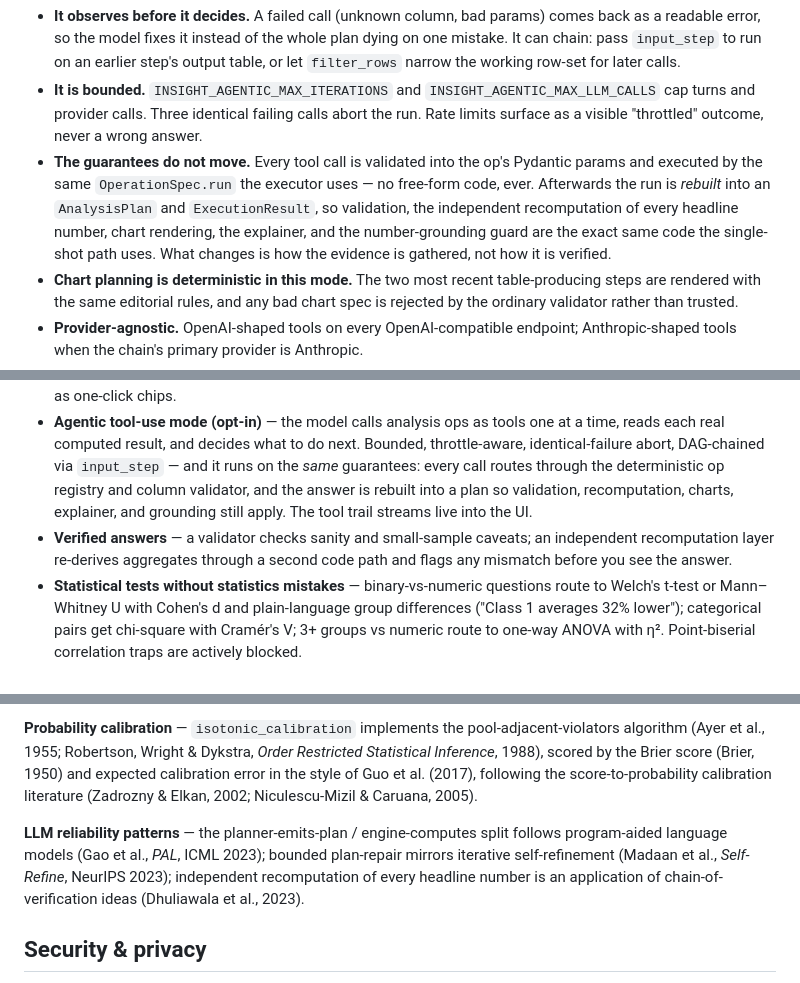
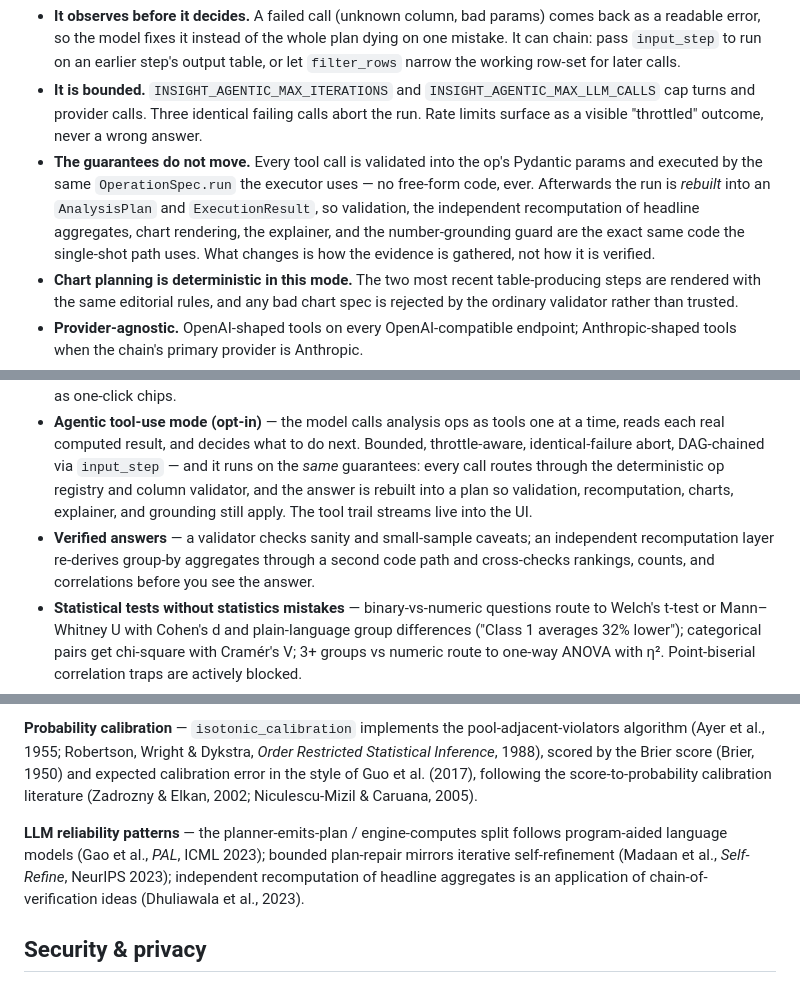
Before and after one commit to GitTanish/Insight, a Markdown page: README.md, 3 parts joined by grey strips. GitHub-like rendering.

```diff
--- a/README.md
+++ b/README.md
@@ -94,7 +94,7 @@ question → [call op → read real computed result] ×n → final answer
 
 - **It observes before it decides.** A failed call (unknown column, bad params) comes back as a readable error, so the model fixes it instead of the whole plan dying on one mistake. It can chain: pass `input_step` to run on an earlier step's output table, or let `filter_rows` narrow the working row-set for later calls.
 - **It is bounded.** `INSIGHT_AGENTIC_MAX_ITERATIONS` and `INSIGHT_AGENTIC_MAX_LLM_CALLS` cap turns and provider calls. Three identical failing calls abort the run. Rate limits surface as a visible "throttled" outcome, never a wrong answer.
-- **The guarantees do not move.** Every tool call is validated into the op's Pydantic params and executed by the same `OperationSpec.run` the executor uses — no free-form code, ever. Afterwards the run is *rebuilt* into an `AnalysisPlan` and `ExecutionResult`, so validation, the independent recomputation of every headline number, chart rendering, the explainer, and the number-grounding guard are the exact same code the single-shot path uses. What changes is how the evidence is gathered, not how it is verified.
+- **The guarantees do not move.** Every tool call is validated into the op's Pydantic params and executed by the same `OperationSpec.run` the executor uses — no free-form code, ever. Afterwards the run is *rebuilt* into an `AnalysisPlan` and `ExecutionResult`, so validation, the independent recomputation of headline aggregates, chart rendering, the explainer, and the number-grounding guard are the exact same code the single-shot path uses. What changes is how the evidence is gathered, not how it is verified.
 - **Chart planning is deterministic in this mode.** The two most recent table-producing steps are rendered with the same editorial rules, and any bad chart spec is rejected by the ordinary validator rather than trusted.
 - **Provider-agnostic.** OpenAI-shaped tools on every OpenAI-compatible endpoint; Anthropic-shaped tools when the chain's primary provider is Anthropic.
 - **`INSIGHT_PLAN_APPROVAL=on` (or `plan_only`) takes precedence.** That gate needs a reviewable plan before anything executes, so those requests use the single-shot planner.
@@ -130,7 +130,7 @@ This is the only built-in access gate. See the [deployment note](#configuration)
 - **Zero-prompt briefing** — the moment a CSV lands, deterministic detectors surface the three most important findings (trend breaks, outliers, strong correlations, class imbalance, data quality), each with an *Investigate* button.
 - **Next-best-action suggestions** — `insight/agentic.py` derives follow-up questions from the profile, what you've already analyzed, and columns shared across tables. Zero LLM cost, zero latency; the UI renders them as one-click chips.
 - **Agentic tool-use mode (opt-in)** — the model calls analysis ops as tools one at a time, reads each real computed result, and decides what to do next. Bounded, throttle-aware, identical-failure abort, DAG-chained via `input_step` — and it runs on the *same* guarantees: every call routes through the deterministic op registry and column validator, and the answer is rebuilt into a plan so validation, recomputation, charts, explainer, and grounding still apply. The tool trail streams live into the UI.
-- **Verified answers** — a validator checks sanity and small-sample caveats; an independent recomputation layer re-derives aggregates through a second code path and flags any mismatch before you see the answer.
+- **Verified answers** — a validator checks sanity and small-sample caveats; an independent recomputation layer re-derives group-by aggregates through a second code path and cross-checks rankings, counts, and correlations before you see the answer.
 - **Statistical tests without statistics mistakes** — binary-vs-numeric questions route to Welch's t-test or Mann–Whitney U with Cohen's d and plain-language group differences ("Class 1 averages 32% lower"); categorical pairs get chi-square with Cramér's V; 3+ groups vs numeric route to one-way ANOVA with η². Point-biserial correlation traps are actively blocked.
 - **Regression & calibration** — OLS via `np.linalg.lstsq` with t-stat p-values, R² and standardized betas; `isotonic_calibration` audits whether a score truly tracks a binary outcome (PAV fit, reliability table, Brier before/after recalibration, ECE).
 - **Honest missing-data handling** — every op coerces and drops explicitly; listwise deletions are reported (`rows_excluded_incomplete`, mixed count bases flagged), and referenced columns >5% missing raise an explicit MCAR-assumption caveat in the answer.
@@ -440,7 +440,7 @@ Every statistical claim above is a textbook method executed by deterministic cod
 
 **Probability calibration** — `isotonic_calibration` implements the pool-adjacent-violators algorithm (Ayer et al., 1955; Robertson, Wright & Dykstra, *Order Restricted Statistical Inference*, 1988), scored by the Brier score (Brier, 1950) and expected calibration error in the style of Guo et al. (2017), following the score-to-probability calibration literature (Zadrozny & Elkan, 2002; Niculescu-Mizil & Caruana, 2005).
 
-**LLM reliability patterns** — the planner-emits-plan / engine-computes split follows program-aided language models (Gao et al., *PAL*, ICML 2023); bounded plan-repair mirrors iterative self-refinement (Madaan et al., *Self-Refine*, NeurIPS 2023); independent recomputation of every headline number is an application of chain-of-verification ideas (Dhuliawala et al., 2023).
+**LLM reliability patterns** — the planner-emits-plan / engine-computes split follows program-aided language models (Gao et al., *PAL*, ICML 2023); bounded plan-repair mirrors iterative self-refinement (Madaan et al., *Self-Refine*, NeurIPS 2023); independent recomputation of headline aggregates is an application of chain-of-verification ideas (Dhuliawala et al., 2023).
 
 ## Security & privacy
 
```
Also changed, not shown: other parts of README.md (+5 -5 lines).
